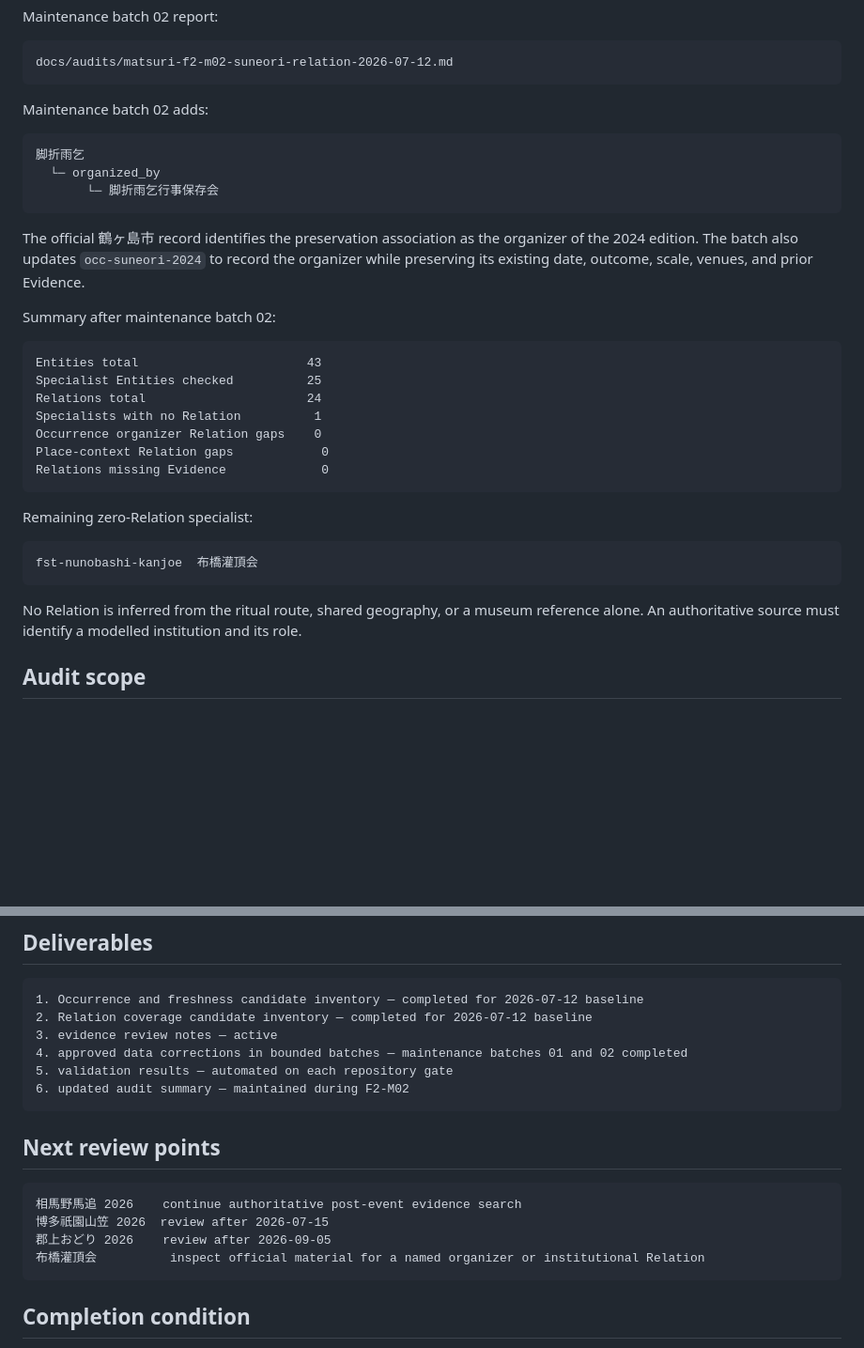
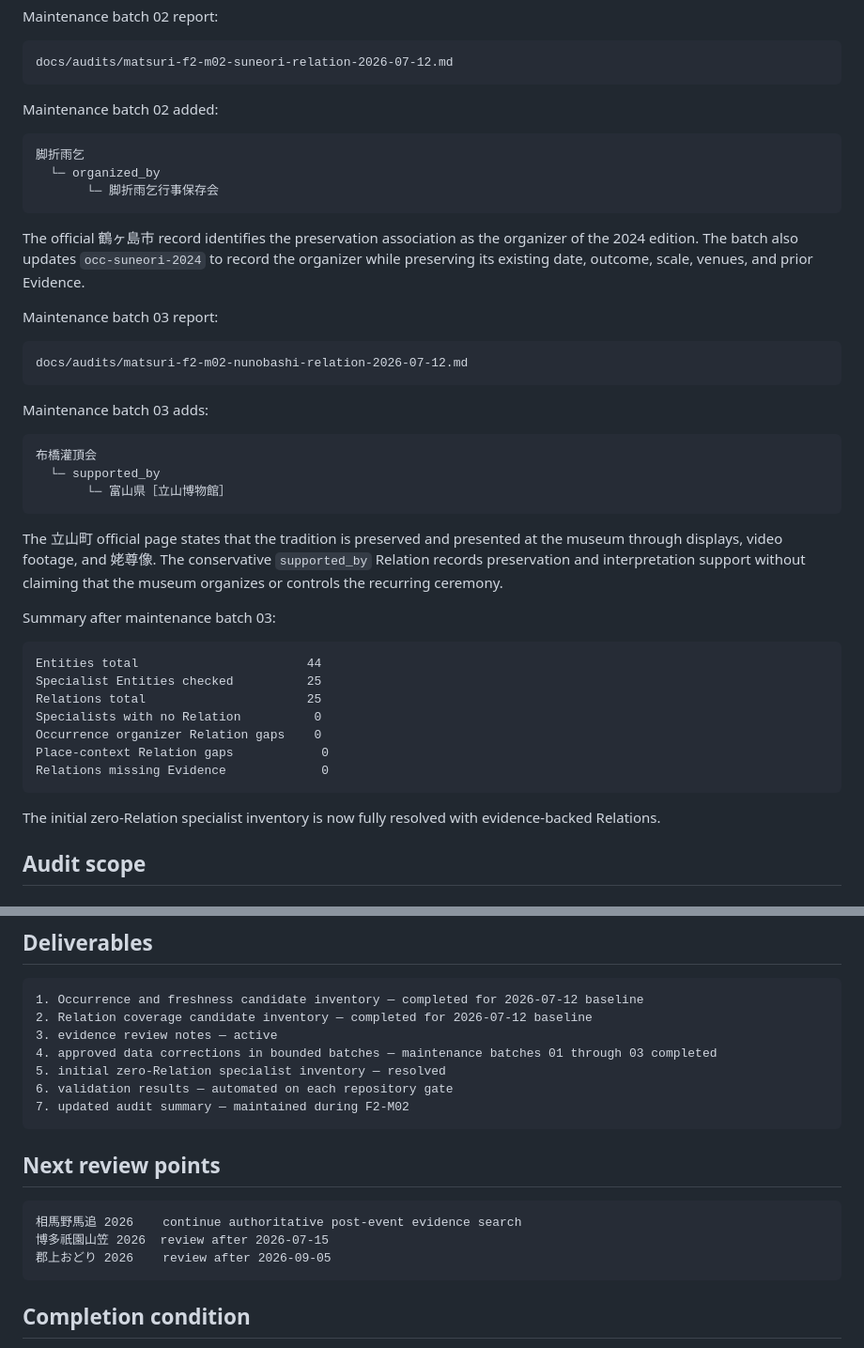
Before and after one commit to badjoke-lab/yukue, a Markdown page: docs/matsuri-data-freshness-audit.md, 2 parts joined by grey strips. Shown at 94% size. Drawn GitHub-style; blank space fills up the shorter version.

Commit message:
Complete initial Matsuri Relation coverage maintenance

````diff
--- a/docs/matsuri-data-freshness-audit.md
+++ b/docs/matsuri-data-freshness-audit.md
@@ -132,7 +132,7 @@ Maintenance batch 02 report:
 docs/audits/matsuri-f2-m02-suneori-relation-2026-07-12.md
 ```
 
-Maintenance batch 02 adds:
+Maintenance batch 02 added:
 
 ```text
 脚折雨乞
@@ -142,25 +142,35 @@ Maintenance batch 02 adds:
 
 The official 鶴ヶ島市 record identifies the preservation association as the organizer of the 2024 edition. The batch also updates `occ-suneori-2024` to record the organizer while preserving its existing date, outcome, scale, venues, and prior Evidence.
 
-Summary after maintenance batch 02:
+Maintenance batch 03 report:
 
 ```text
-Entities total                       43
+docs/audits/matsuri-f2-m02-nunobashi-relation-2026-07-12.md
+```
+
+Maintenance batch 03 adds:
+
+```text
+布橋灌頂会
+  └─ supported_by
+       └─ 富山県［立山博物館］
+```
+
+The 立山町 official page states that the tradition is preserved and presented at the museum through displays, video footage, and 姥尊像. The conservative `supported_by` Relation records preservation and interpretation support without claiming that the museum organizes or controls the recurring ceremony.
+
+Summary after maintenance batch 03:
+
+```text
+Entities total                       44
 Specialist Entities checked          25
-Relations total                      24
-Specialists with no Relation          1
+Relations total                      25
+Specialists with no Relation          0
 Occurrence organizer Relation gaps    0
 Place-context Relation gaps            0
 Relations missing Evidence             0
 ```
 
-Remaining zero-Relation specialist:
-
-```text
-fst-nunobashi-kanjoe  布橋灌頂会
-```
-
-No Relation is inferred from the ritual route, shared geography, or a museum reference alone. An authoritative source must identify a modelled institution and its role.
+The initial zero-Relation specialist inventory is now fully resolved with evidence-backed Relations.
 
 ## Audit scope
 
@@ -243,9 +253,10 @@ F2-M02 must not:
 1. Occurrence and freshness candidate inventory — completed for 2026-07-12 baseline
 2. Relation coverage candidate inventory — completed for 2026-07-12 baseline
 3. evidence review notes — active
-4. approved data corrections in bounded batches — maintenance batches 01 and 02 completed
-5. validation results — automated on each repository gate
-6. updated audit summary — maintained during F2-M02
+4. approved data corrections in bounded batches — maintenance batches 01 through 03 completed
+5. initial zero-Relation specialist inventory — resolved
+6. validation results — automated on each repository gate
+7. updated audit summary — maintained during F2-M02
 ```
 
 ## Next review points
@@ -254,7 +265,6 @@ F2-M02 must not:
 相馬野馬追 2026    continue authoritative post-event evidence search
 博多祇園山笠 2026  review after 2026-07-15
 郡上おどり 2026    review after 2026-09-05
-布橋灌頂会          inspect official material for a named organizer or institutional Relation
 ```
 
 ## Completion condition
````
